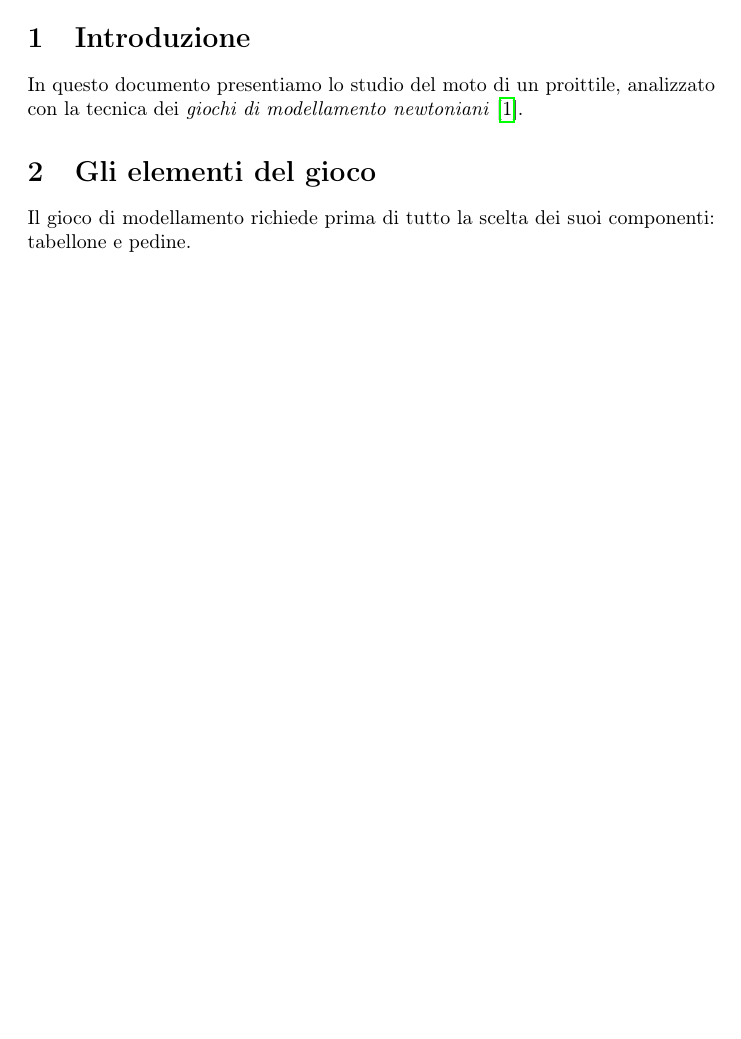
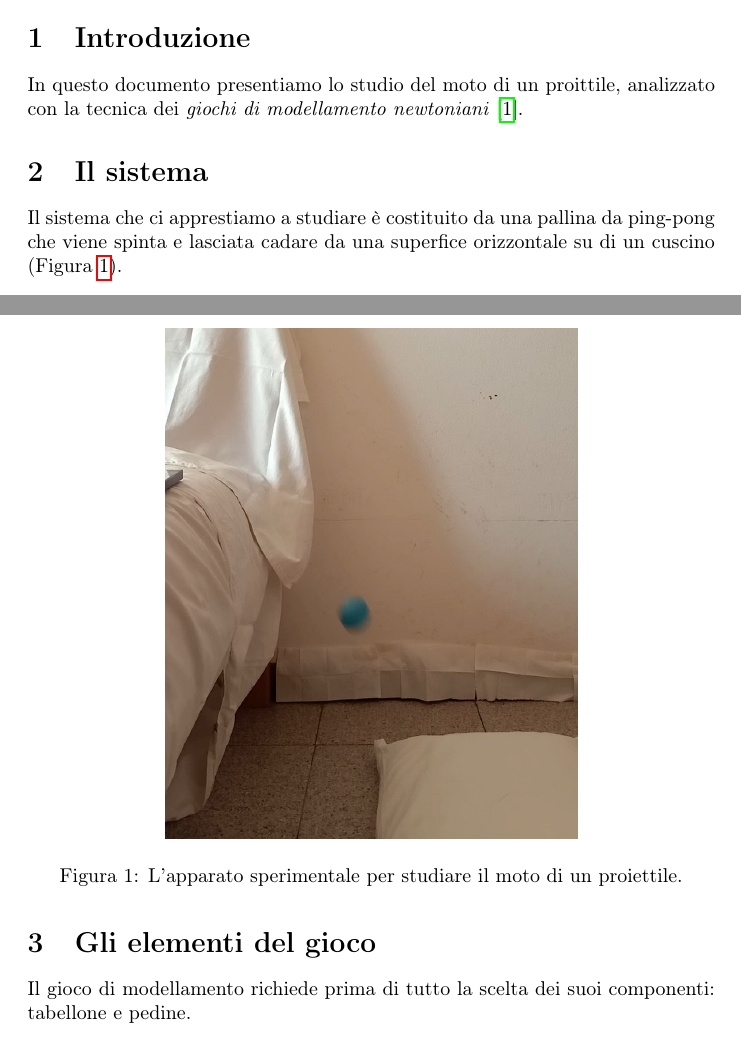
Before and after one commit to savaroskij/PED1, a LaTeX document (proiettile/modello_proiettile.tex): part of the page before the commit and two parts of pages 1 and 2 of 2 after it, the two joined at a grey line, cut so that both start at the same text, the shorter picture padded with empty space. Compiled offline with pdfLaTeX.

Commit message:
Add system description section (proiettile semplice)

```diff
--- a/proiettile/modello_proiettile.tex
+++ b/proiettile/modello_proiettile.tex
@@ -23,6 +23,18 @@ In questo documento presentiamo lo studio del moto di un
 proittile, analizzato con la tecnica dei \emph{giochi di modellamento newtoniani}
 \cite{hestenes1992modeling}.
 
+\section{Il sistema}
+Il sistema che ci apprestiamo a studiare è costituito da una pallina da
+ping-pong che viene spinta e lasciata cadare da una superfice orizzontale
+su di un cuscino (Figura \ref{fig:setup_proiettile}).
+
+\begin{figure}[H]
+\centering
+  \includegraphics[width=0.60\textwidth]{setup_proiettile}
+  \caption{L'apparato sperimentale per studiare il moto di un proiettile.}
+  \label{fig:setup_proiettile}
+\end{figure}
+
 \section{Gli elementi del gioco}
 Il gioco di modellamento richiede prima di tutto la scelta
 dei suoi componenti: tabellone e pedine.
```
Also changed, not shown: proiettile/images/setup_proiettile.jpg (added).
